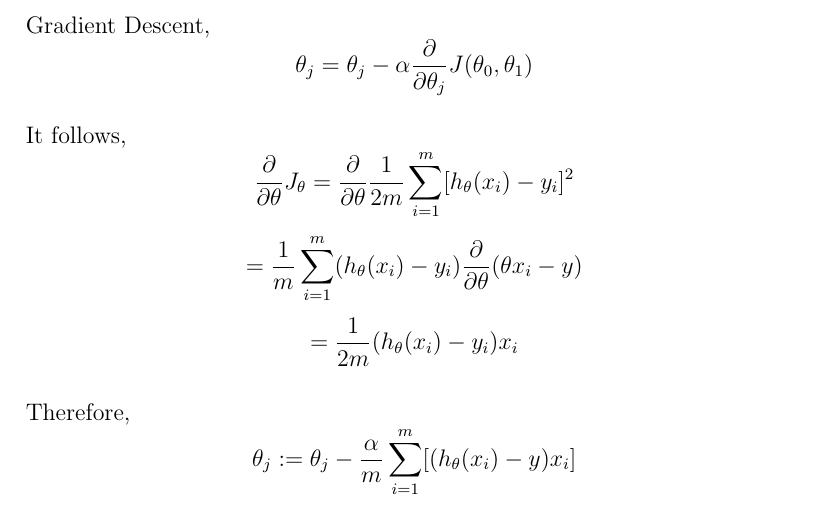
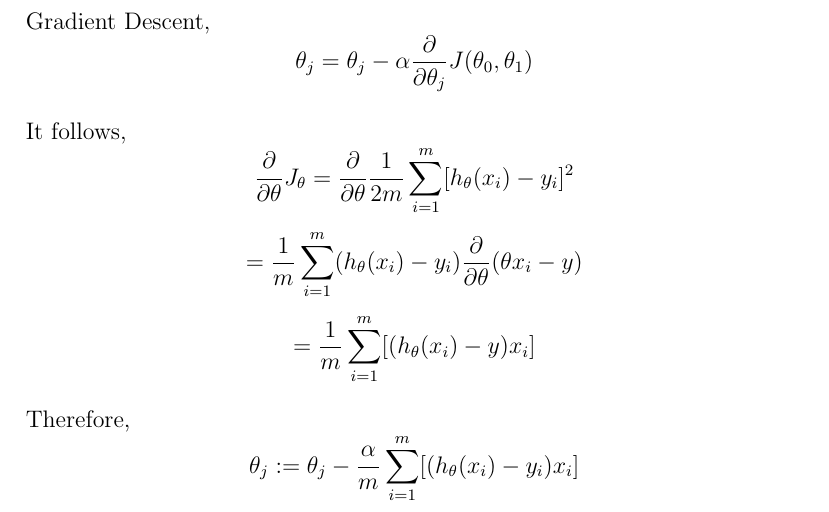
Before and after one commit to hsiaowser/Gradient-Descent, a LaTeX document (gradient-descent.tex): part of the page, cut so that both start at the same text. Compiled offline with pdfLaTeX.

Commit message:
Add files via upload

```diff
--- a/gradient-descent.tex
+++ b/gradient-descent.tex
@@ -18,10 +18,10 @@
 	$$
 	$$= \frac{1}{m} \sum_{i=1}^{m} (h_\theta (x_i) - y_i) \frac{\partial}{\partial \theta} (\theta x_i - y)
 	$$
-	$$= \frac{1}{2m} (h_\theta (x_i) - y_i) x_i
+	$$= \frac{1}{m} \sum_{i=1}^{m} [(h_\theta (x_i) - y) x_i]
 	$$
 	\\
 	Therefore,
-	$$ \theta_j := \theta_j - \frac{\alpha}{m} \sum_{i=1}^{m}[(h_\theta(x_i) - y) x_i]
+	$$ \theta_j := \theta_j - \frac{\alpha}{m} \sum_{i=1}^{m}[(h_\theta(x_i) - y_i) x_i]
 	$$
 \end{document}
```
Also changed, not shown: gradient-descent.pdf, 2 other files.
